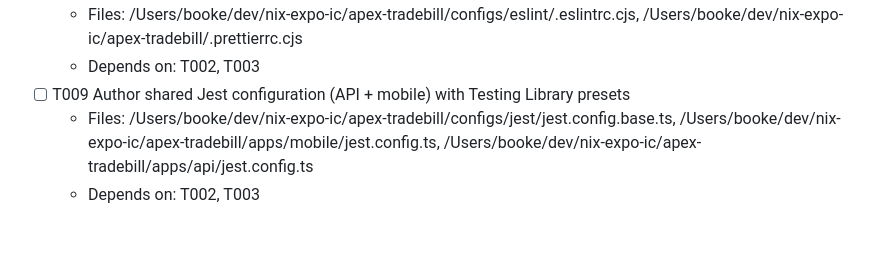
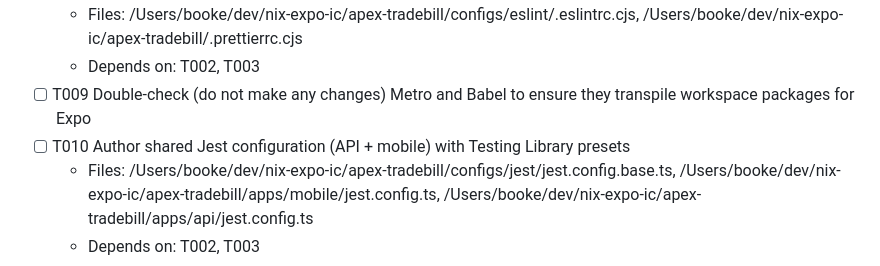
Before and after one commit to jarekbogulak/apex-tradebill, a Markdown page: specs/001-develop-apex-tradebill/tasks.md, the part around the change. Rendered like a GitHub page; blank space fills up the shorter version.

Commit message:
docs: update task specifications to include double-check for Metro and Babel transpilation

```diff
--- a/specs/001-develop-apex-tradebill/tasks.md
+++ b/specs/001-develop-apex-tradebill/tasks.md
@@ -39,7 +39,8 @@
 - [ ] T008 Configure linting, formatting, and pnpm scripts for monorepo guardrails
   - Files: /Users/booke/dev/nix-expo-ic/apex-tradebill/configs/eslint/.eslintrc.cjs, /Users/booke/dev/nix-expo-ic/apex-tradebill/.prettierrc.cjs
   - Depends on: T002, T003
-- [ ] T009 Author shared Jest configuration (API + mobile) with Testing Library presets
+- [ ] T009 Double-check (do not make any changes) Metro and Babel to ensure they transpile workspace packages for Expo
+- [ ] T010 Author shared Jest configuration (API + mobile) with Testing Library presets
   - Files: /Users/booke/dev/nix-expo-ic/apex-tradebill/configs/jest/jest.config.base.ts, /Users/booke/dev/nix-expo-ic/apex-tradebill/apps/mobile/jest.config.ts, /Users/booke/dev/nix-expo-ic/apex-tradebill/apps/api/jest.config.ts
   - Depends on: T002, T003
 
```
